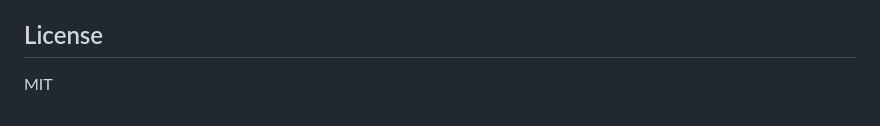
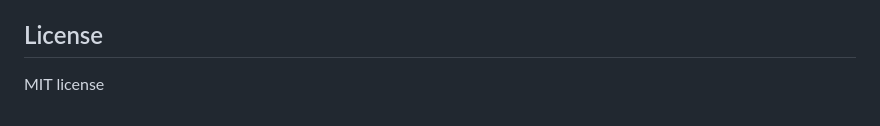
Before and after one commit to geekgod382/AutoPR_Reviewer, a Markdown page: README.md, the part around the change. Rendered like a GitHub page.

Commit message:
please work

```diff
--- a/README.md
+++ b/README.md
@@ -123,4 +123,4 @@ pytest tests/ -v
 
 ## License
 
-MIT
+MIT license
```
